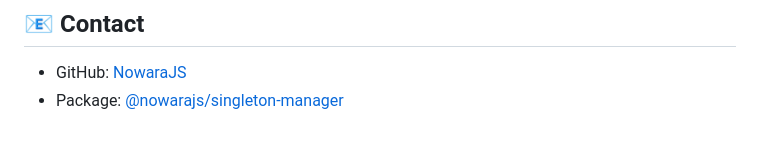
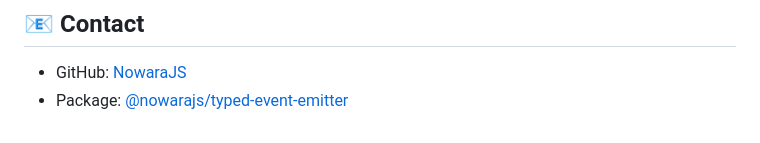
Before and after one commit to NowaraJS/typed-event-emitter, a Markdown page: README.md, the part around the change. Drawn GitHub-style.

Commit message:
docs(📖): [Update README]

```diff
--- a/README.md
+++ b/README.md
@@ -105,4 +105,4 @@ Distributed under the MIT License. See [LICENSE](./LICENSE) for more information
 ## 📧 Contact
 
 - GitHub: [NowaraJS](https://github.com/NowaraJS)
-- Package: [@nowarajs/singleton-manager](https://www.npmjs.com/package/@nowarajs/typed-event-emitter)
+- Package: [@nowarajs/typed-event-emitter](https://www.npmjs.com/package/@nowarajs/typed-event-emitter)
```
